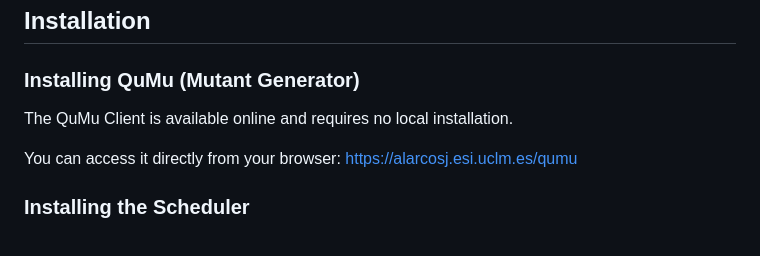
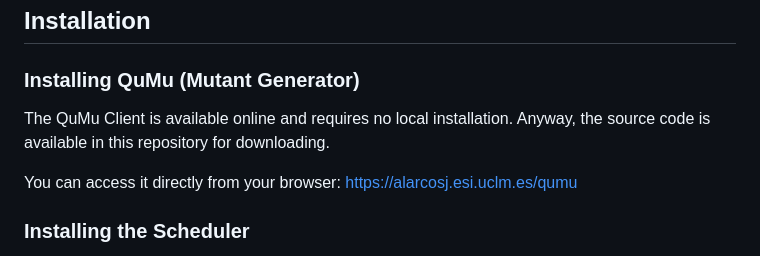
Before and after one commit to Qcraft-UEx/QuMuS, a Markdown page: README.md, the part around the change. GitHub-like rendering.

Commit message:
Update README.md
A sentence about QuMu installation and source code availability has been included in the "Installation" section

```diff
--- a/README.md
+++ b/README.md
@@ -90,7 +90,7 @@ The tool has been validated on the IBM Quantum Platform, achieving:
 ## Installation
 
 ### Installing QuMu (Mutant Generator)
-The QuMu Client is available online and requires no local installation.
+The QuMu Client is available online and requires no local installation. Anyway, the source code is available in this repository for downloading.
 
 You can access it directly from your browser: https://alarcosj.esi.uclm.es/qumu
 
```
